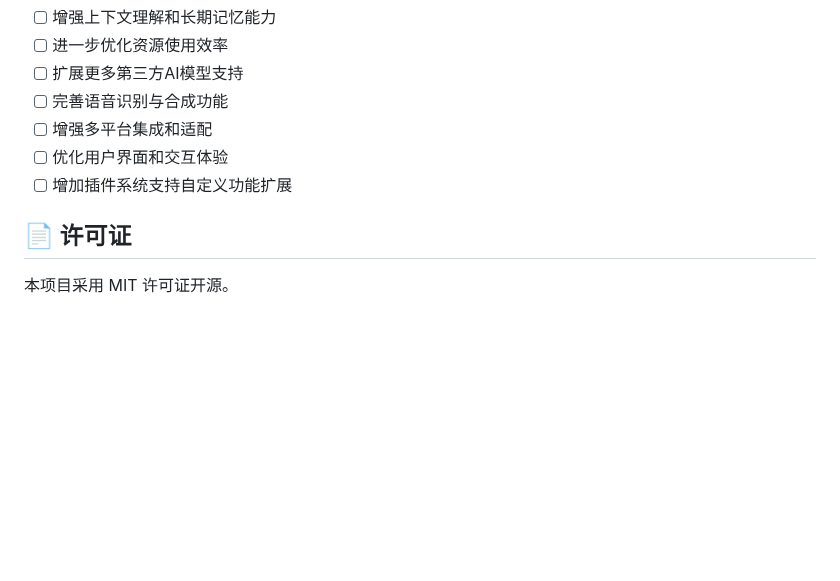
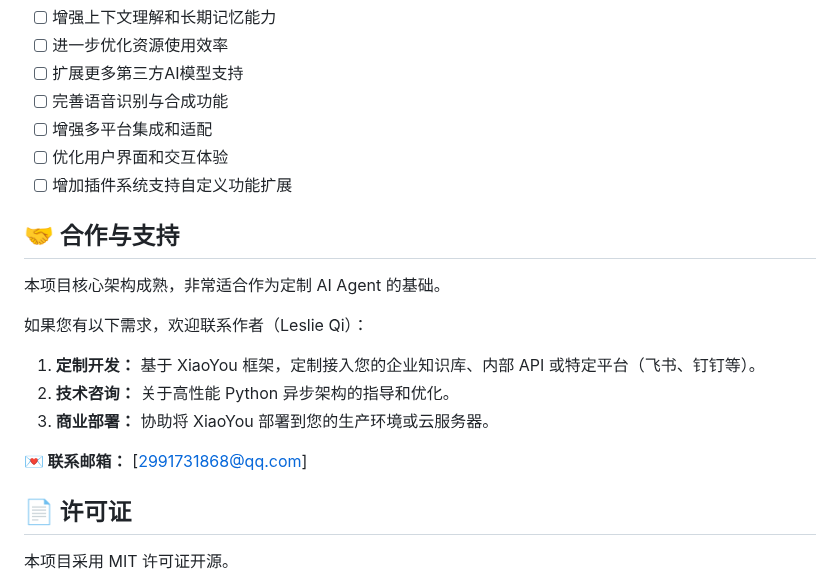
Before and after one commit to hakituo/xiaoyou-core, a Markdown page: readme.md, the part around the change. GitHub-like rendering; blank space fills up the shorter version.

Commit message:
Enhance README with collaboration and support details
Added collaboration and support section with contact information.

```diff
--- a/readme.md
+++ b/readme.md
@@ -253,6 +253,18 @@ python app.py
 - [ ] 优化用户界面和交互体验
 - [ ] 增加插件系统支持自定义功能扩展
 
+## 🤝 合作与支持
+
+本项目核心架构成熟，非常适合作为定制 AI Agent 的基础。
+
+如果您有以下需求，欢迎联系作者（Leslie Qi）：
+
+1.  **定制开发：** 基于 XiaoYou 框架，定制接入您的企业知识库、内部 API 或特定平台（飞书、钉钉等）。
+2.  **技术咨询：** 关于高性能 Python 异步架构的指导和优化。
+3.  **商业部署：** 协助将 XiaoYou 部署到您的生产环境或云服务器。
+
+**💌 联系邮箱：** [2991731868@qq.com]
+
 ## 📄 许可证
 
 本项目采用 MIT 许可证开源。
```
